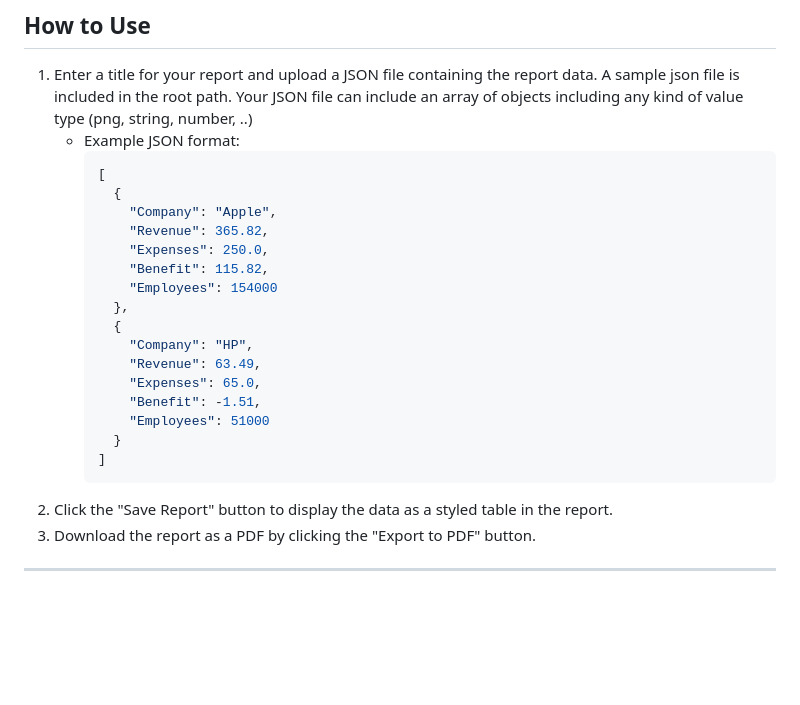
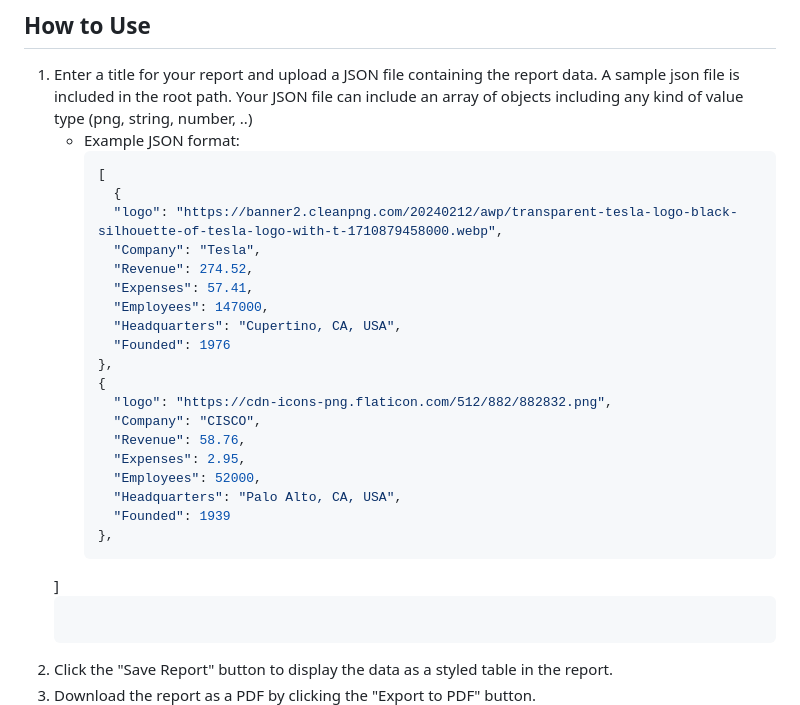
Before and after one commit to HamedSamavati/Automated-Reporting-Tool, a Markdown page: README.md, the part around the change. Rendered like a GitHub page; blank space fills up the shorter version.

````diff
--- a/README.md
+++ b/README.md
@@ -52,20 +52,24 @@ A lightweight web application for generating professional automated reports with
      ```json
      [
        {
-         "Company": "Apple",
-         "Revenue": 365.82,
-         "Expenses": 250.0,
-         "Benefit": 115.82,
-         "Employees": 154000
-       },
-       {
-         "Company": "HP",
-         "Revenue": 63.49,
-         "Expenses": 65.0,
-         "Benefit": -1.51,
-         "Employees": 51000
-       }
-     ]
+       "logo": "https://banner2.cleanpng.com/20240212/awp/transparent-tesla-logo-black-silhouette-of-tesla-logo-with-t-1710879458000.webp",
+       "Company": "Tesla",
+       "Revenue": 274.52,
+       "Expenses": 57.41,
+       "Employees": 147000,
+       "Headquarters": "Cupertino, CA, USA",
+       "Founded": 1976
+     },
+     {
+       "logo": "https://cdn-icons-png.flaticon.com/512/882/882832.png",
+       "Company": "CISCO",
+       "Revenue": 58.76,
+       "Expenses": 2.95,
+       "Employees": 52000,
+       "Headquarters": "Palo Alto, CA, USA",
+       "Founded": 1939
+     },
+   ]
      ```
 2. Click the "Save Report" button to display the data as a styled table in the report.
 3. Download the report as a PDF by clicking the "Export to PDF" button.
````
